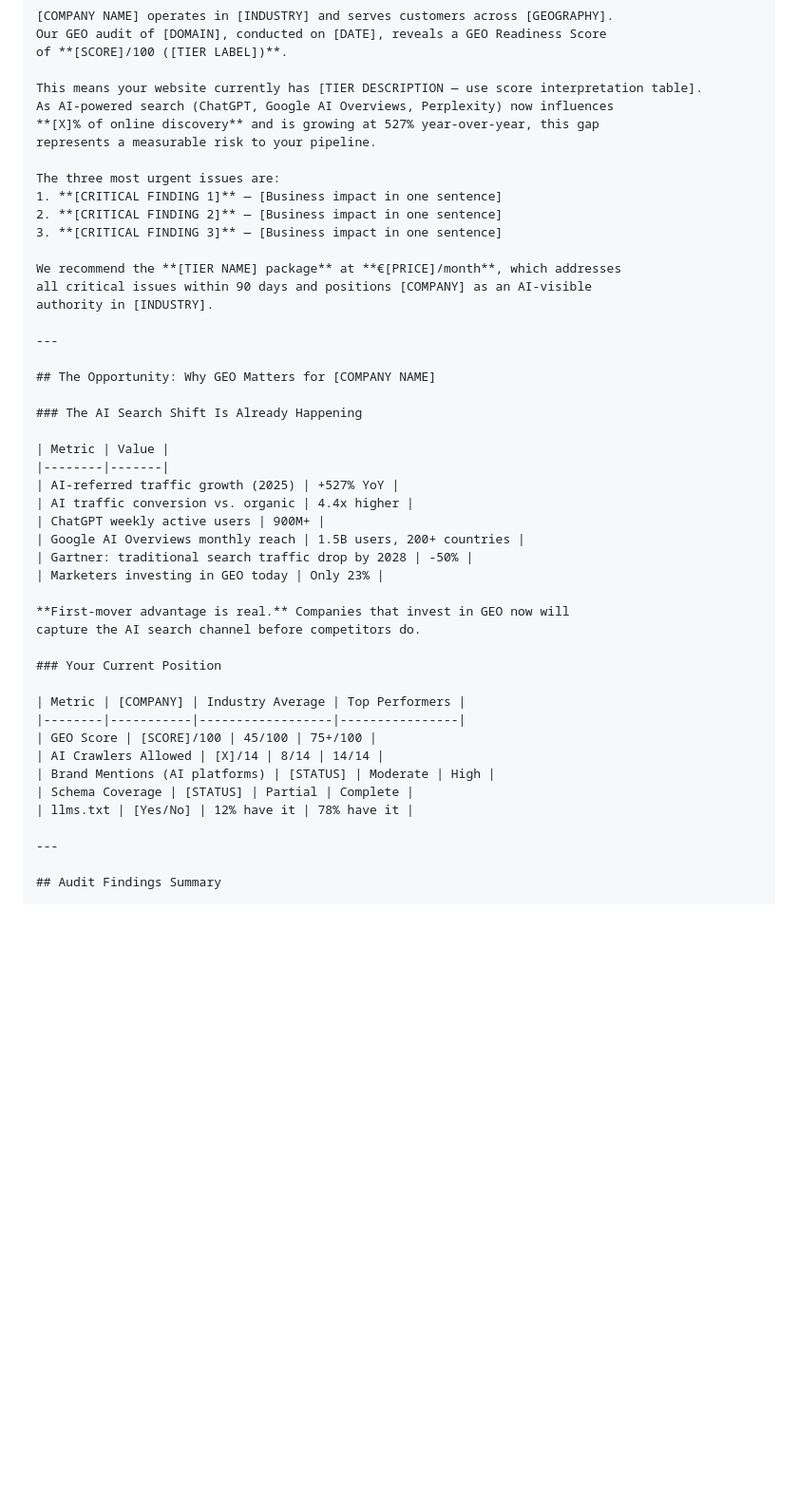
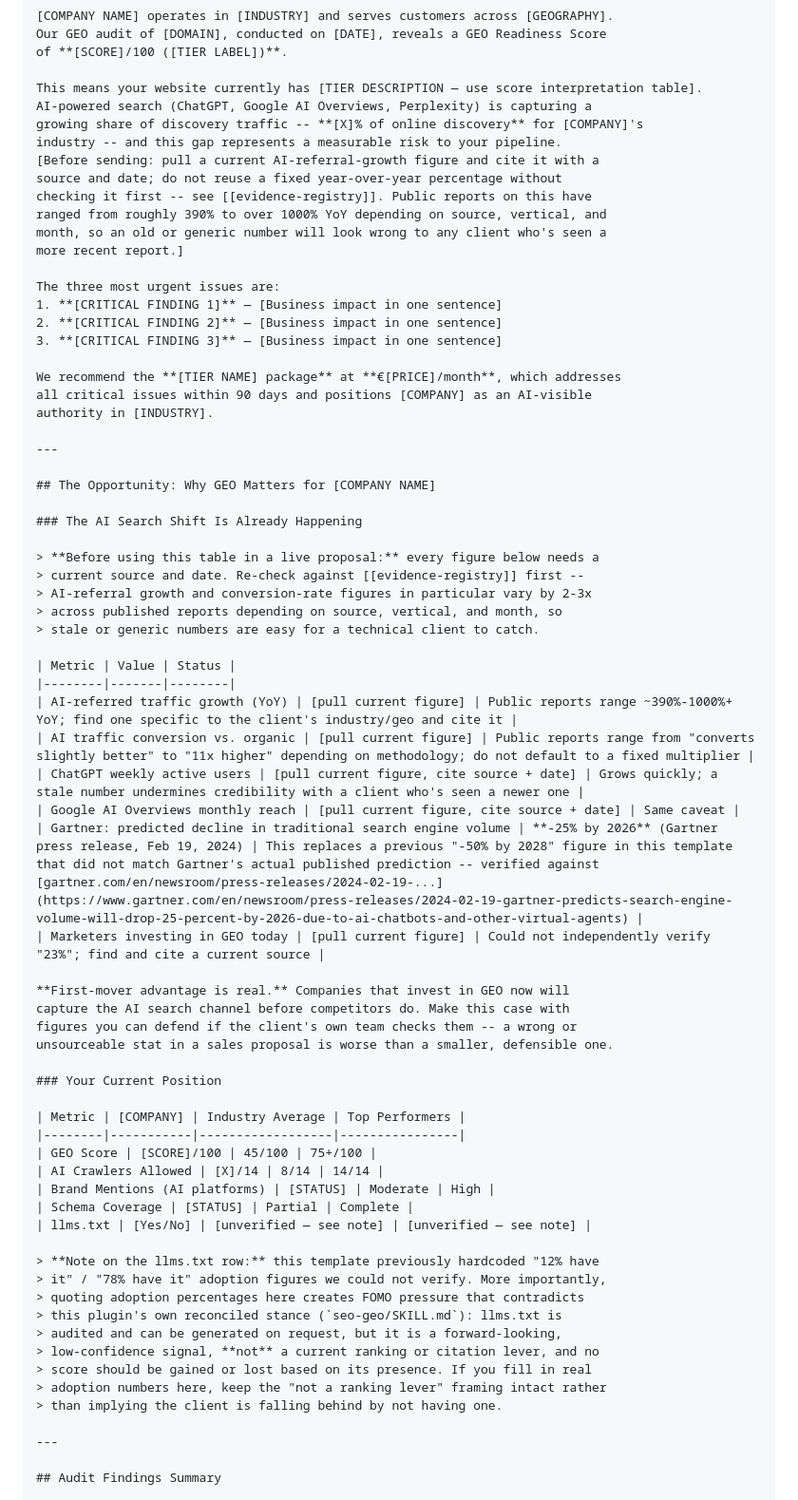
Before and after one commit to toolsatZyra/-claude-seo-x-geo, a Markdown page: skills/geo-proposal/SKILL.md, the part around the change. Shown at 95% size. Drawn GitHub-style; blank space fills up the shorter version.

Commit message:
Fix wrong Gartner stat and unsourced volatile figures in geo-proposal
geo-proposal/SKILL.md is sales material sent directly to paying clients —
the highest-stakes file in the plugin for a wrong or unsourceable number.
It cited "Gartner: traditional search traffic drop by 2028 | -50%," which
does not match Gartner's actual published prediction: -25% by 2026 (Gartner
press release, Feb 19, 2024). Corrected with a direct source link.

The AI-referral-traffic-growth (+527% YoY) and conversion-multiplier (4.4x)
figures were checked against current public reporting, which ranges wildly
(~390%-1000%+ YoY growth; conversion lift claims from modest to 11x)
depending on source, vertical, and month — no single fixed number is
defensible for more than a few months. Replaced hardcoded figures with
"[pull current figure]" placeholders plus explicit guidance to cite a
source and date before sending, rather than let old numbers get reused
indefinitely in real proposals.

Also removed the hardcoded "llms.txt: 12% have it / 78% have it" adoption
row, which had no locatable source and, more importantly, contradicts this
plugin's own reconciled llms.txt stance (seo-geo/SKILL.md): llms.txt is
forward-looking and low-confidence, not a ranking lever, and should not be
used to create adoption-based FOMO in a sales pitch.

All changes point back to [[evidence-registry]] for what's actually
sourced vs. what still needs a citation before use.

Co-Authored-By: Claude Sonnet 5 <noreply@anthropic.com>

```diff
--- a/skills/geo-proposal/SKILL.md
+++ b/skills/geo-proposal/SKILL.md
@@ -98,9 +98,15 @@ Our GEO audit of [DOMAIN], conducted on [DATE], reveals a GEO Readiness Score
 of **[SCORE]/100 ([TIER LABEL])**.
 
 This means your website currently has [TIER DESCRIPTION — use score interpretation table].
-As AI-powered search (ChatGPT, Google AI Overviews, Perplexity) now influences
-**[X]% of online discovery** and is growing at 527% year-over-year, this gap
-represents a measurable risk to your pipeline.
+AI-powered search (ChatGPT, Google AI Overviews, Perplexity) is capturing a
+growing share of discovery traffic -- **[X]% of online discovery** for [COMPANY]'s
+industry -- and this gap represents a measurable risk to your pipeline.
+[Before sending: pull a current AI-referral-growth figure and cite it with a
+source and date; do not reuse a fixed year-over-year percentage without
+checking it first -- see [[evidence-registry]]. Public reports on this have
+ranged from roughly 390% to over 1000% YoY depending on source, vertical, and
+month, so an old or generic number will look wrong to any client who's seen a
+more recent report.]
 
 The three most urgent issues are:
 1. **[CRITICAL FINDING 1]** — [Business impact in one sentence]
@@ -117,17 +123,25 @@ authority in [INDUSTRY].
 
 ### The AI Search Shift Is Already Happening
 
-| Metric | Value |
-|--------|-------|
-| AI-referred traffic growth (2025) | +527% YoY |
-| AI traffic conversion vs. organic | 4.4x higher |
-| ChatGPT weekly active users | 900M+ |
-| Google AI Overviews monthly reach | 1.5B users, 200+ countries |
-| Gartner: traditional search traffic drop by 2028 | -50% |
-| Marketers investing in GEO today | Only 23% |
+> **Before using this table in a live proposal:** every figure below needs a
+> current source and date. Re-check against [[evidence-registry]] first --
+> AI-referral growth and conversion-rate figures in particular vary by 2-3x
+> across published reports depending on source, vertical, and month, so
+> stale or generic numbers are easy for a technical client to catch.
+
+| Metric | Value | Status |
+|--------|-------|--------|
+| AI-referred traffic growth (YoY) | [pull current figure] | Public reports range ~390%-1000%+ YoY; find one specific to the client's industry/geo and cite it |
+| AI traffic conversion vs. organic | [pull current figure] | Public reports range from "converts slightly better" to "11x higher" depending on methodology; do not default to a fixed multiplier |
+| ChatGPT weekly active users | [pull current figure, cite source + date] | Grows quickly; a stale number undermines credibility with a client who's seen a newer one |
+| Google AI Overviews monthly reach | [pull current figure, cite source + date] | Same caveat |
+| Gartner: predicted decline in traditional search engine volume | **-25% by 2026** (Gartner press release, Feb 19, 2024) | This replaces a previous "-50% by 2028" figure in this template that did not match Gartner's actual published prediction -- verified against [gartner.com/en/newsroom/press-releases/2024-02-19-...](https://www.gartner.com/en/newsroom/press-releases/2024-02-19-gartner-predicts-search-engine-volume-will-drop-25-percent-by-2026-due-to-ai-chatbots-and-other-virtual-agents) |
+| Marketers investing in GEO today | [pull current figure] | Could not independently verify "23%"; find and cite a current source |
 
 **First-mover advantage is real.** Companies that invest in GEO now will
-capture the AI search channel before competitors do.
+capture the AI search channel before competitors do. Make this case with
+figures you can defend if the client's own team checks them -- a wrong or
+unsourceable stat in a sales proposal is worse than a smaller, defensible one.
 
 ### Your Current Position
 
@@ -137,7 +151,17 @@ capture the AI search channel before competitors do.
 | AI Crawlers Allowed | [X]/14 | 8/14 | 14/14 |
 | Brand Mentions (AI platforms) | [STATUS] | Moderate | High |
 | Schema Coverage | [STATUS] | Partial | Complete |
-| llms.txt | [Yes/No] | 12% have it | 78% have it |
+| llms.txt | [Yes/No] | [unverified — see note] | [unverified — see note] |
+
+> **Note on the llms.txt row:** this template previously hardcoded "12% have
+> it" / "78% have it" adoption figures we could not verify. More importantly,
+> quoting adoption percentages here creates FOMO pressure that contradicts
+> this plugin's own reconciled stance (`seo-geo/SKILL.md`): llms.txt is
+> audited and can be generated on request, but it is a forward-looking,
+> low-confidence signal, **not** a current ranking or citation lever, and no
+> score should be gained or lost based on its presence. If you fill in real
+> adoption numbers here, keep the "not a ranking lever" framing intact rather
+> than implying the client is falling behind by not having one.
 
 ---
 
```
